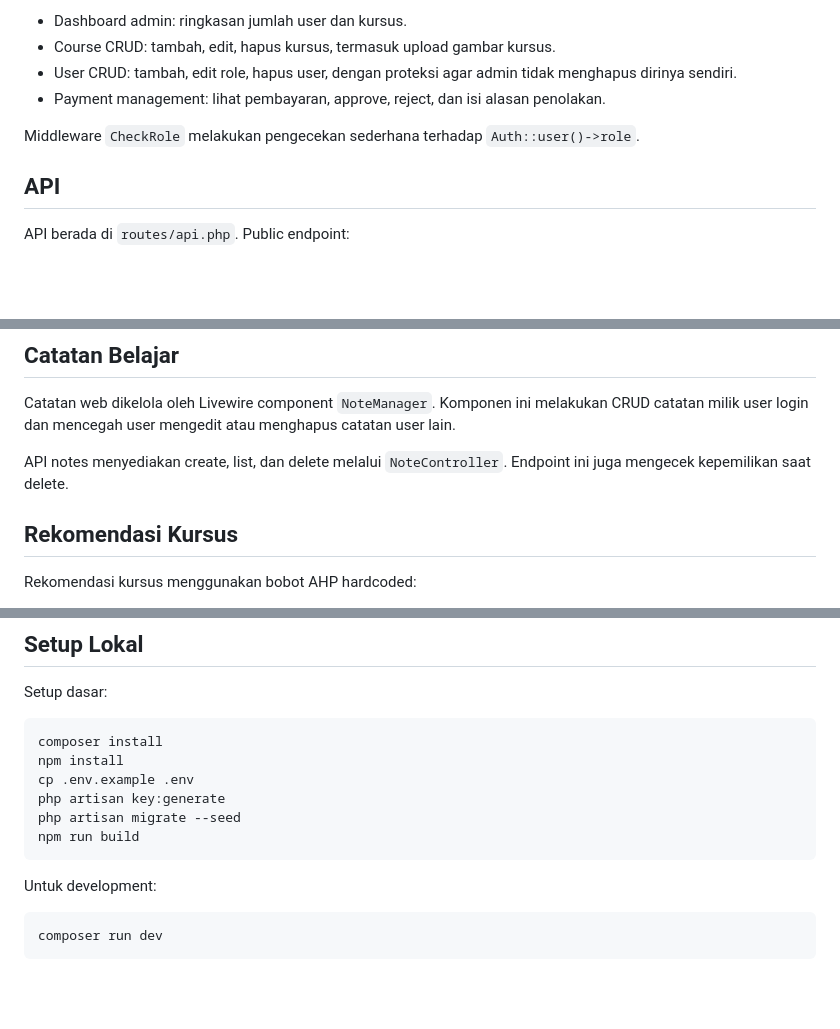
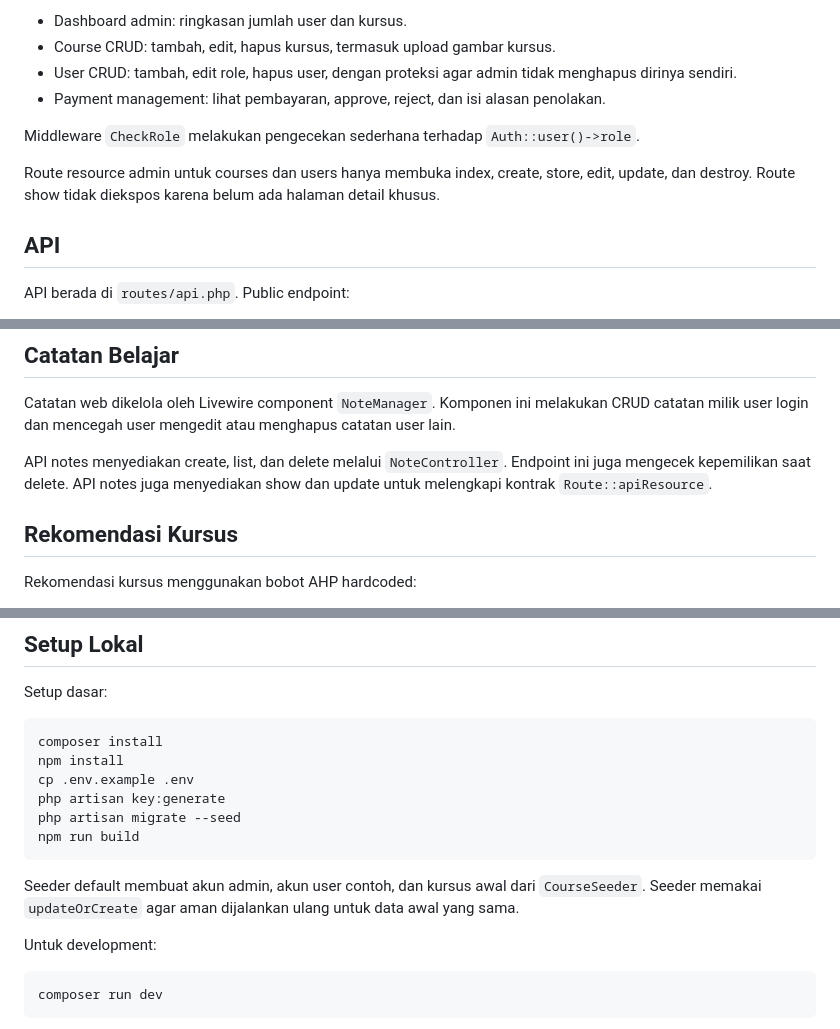
Before and after one commit to Bagus-DevLab/skc-revisi, a Markdown page: docs/project-understanding/README.md, 3 parts joined by grey strips. GitHub-like rendering; blank space fills up the shorter version.

````diff
--- a/docs/project-understanding/README.md
+++ b/docs/project-understanding/README.md
@@ -71,6 +73,8 @@ Fitur admin:
 - Payment management: lihat pembayaran, approve, reject, dan isi alasan penolakan.
 
 Middleware `CheckRole` melakukan pengecekan sederhana terhadap `Auth::user()->role`.
+
+Route resource admin untuk courses dan users hanya membuka index, create, store, edit, update, dan destroy. Route show tidak diekspos karena belum ada halaman detail khusus.
 
 ## API
 
@@ -121,6 +129,7 @@ Skema penting:
 Catatan web dikelola oleh Livewire component `NoteManager`. Komponen ini melakukan CRUD catatan milik user login dan mencegah user mengedit atau menghapus catatan user lain.
 
 API notes menyediakan create, list, dan delete melalui `NoteController`. Endpoint ini juga mengecek kepemilikan saat delete.
+API notes juga menyediakan show dan update untuk melengkapi kontrak `Route::apiResource`.
 
 ## Rekomendasi Kursus
 
@@ -147,6 +156,8 @@ php artisan migrate --seed
 npm run build
 ```
 
+Seeder default membuat akun admin, akun user contoh, dan kursus awal dari `CourseSeeder`. Seeder memakai `updateOrCreate` agar aman dijalankan ulang untuk data awal yang sama.
+
 Untuk development:
 
 ```bash
````
Also changed, not shown: other parts of docs/project-understanding/README.md (+8 -5 lines).
